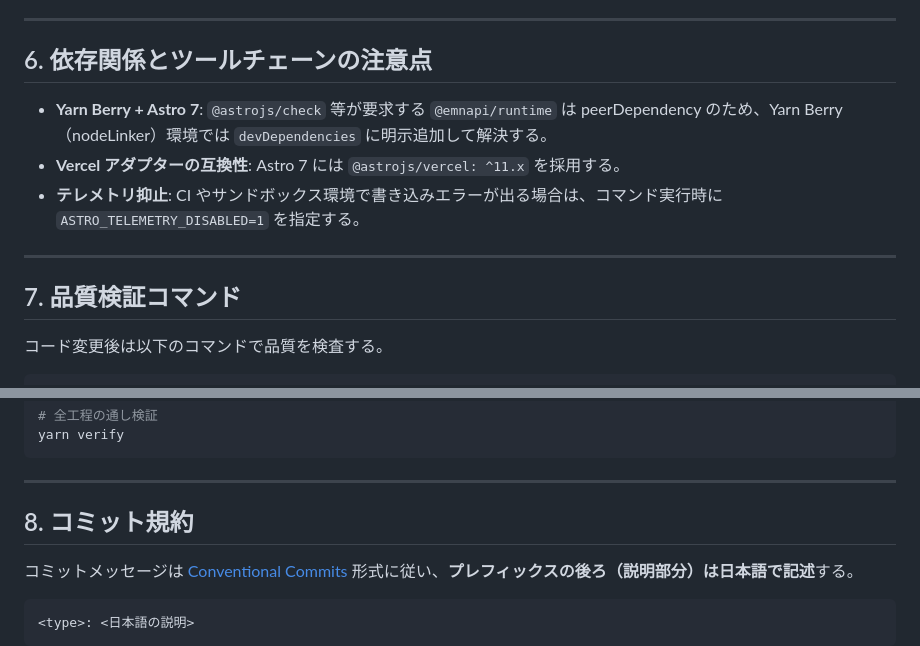
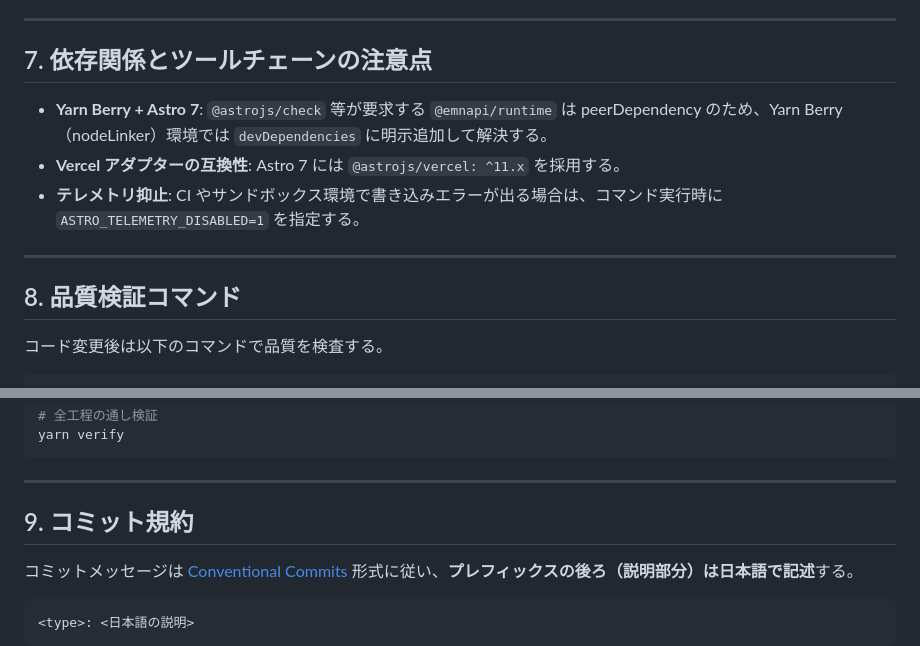
Before and after one commit to tetsu19n1101087/portfolio, a Markdown page: docs/coding-rules.md, 2 parts joined by grey strips. Rendered like a GitHub page.

```diff
--- a/docs/coding-rules.md
+++ b/docs/coding-rules.md
@@ -137,7 +181,7 @@ Astro の `<script>` は `type="module"`（defer相当）として出力され
 
 ---
 
-## 6. 依存関係とツールチェーンの注意点
+## 7. 依存関係とツールチェーンの注意点
 
 - **Yarn Berry + Astro 7**: `@astrojs/check` 等が要求する `@emnapi/runtime` は peerDependency のため、Yarn Berry（nodeLinker）環境では `devDependencies` に明示追加して解決する。
 - **Vercel アダプターの互換性**: Astro 7 には `@astrojs/vercel: ^11.x` を採用する。
@@ -145,7 +189,7 @@ Astro の `<script>` は `type="module"`（defer相当）として出力され
 
 ---
 
-## 7. 品質検証コマンド
+## 8. 品質検証コマンド
 
 コード変更後は以下のコマンドで品質を検査する。
 
@@ -165,7 +209,7 @@ yarn verify
 
 ---
 
-## 8. コミット規約
+## 9. コミット規約
 
 コミットメッセージは [Conventional Commits](https://www.conventionalcommits.org/ja/v1.0.0/) 形式に従い、**プレフィックスの後ろ（説明部分）は日本語で記述**する。
 
```
Also changed, not shown: other parts of docs/coding-rules.md (+45 -1 lines), 1 other file.
